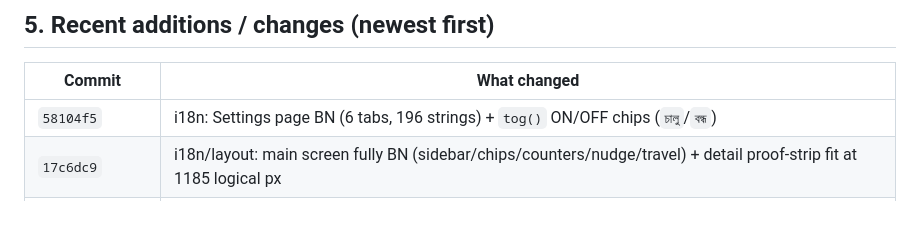
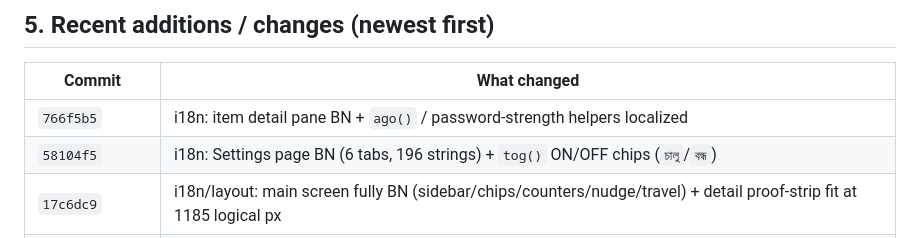
Before and after one commit to zjhasan13/phantom_vault, a Markdown page: docs/FEATURE_LEDGER.md, the part around the change. Rendered like a GitHub page; blank space fills up the shorter version.

```diff
--- a/docs/FEATURE_LEDGER.md
+++ b/docs/FEATURE_LEDGER.md
@@ -87,6 +87,7 @@ product-copy decision, not a bug fix.
 
 | Commit | What changed |
 |---|---|
+| `766f5b5` | i18n: item detail pane BN + `ago()` / password-strength helpers localized |
 | `58104f5` | i18n: Settings page BN (6 tabs, 196 strings) + `tog()` ON/OFF chips (`চালু`/`বন্ধ`) |
 | `17c6dc9` | i18n/layout: main screen fully BN (sidebar/chips/counters/nudge/travel) + detail proof-strip fit at 1185 logical px |
 | `119934f` | i18n: Rust status toasts + `VaultError::localized()` (Auto-Type payloads mapped) |
```
Also changed, not shown: docs/SESSION_STATE.md (+19 -2 lines).
